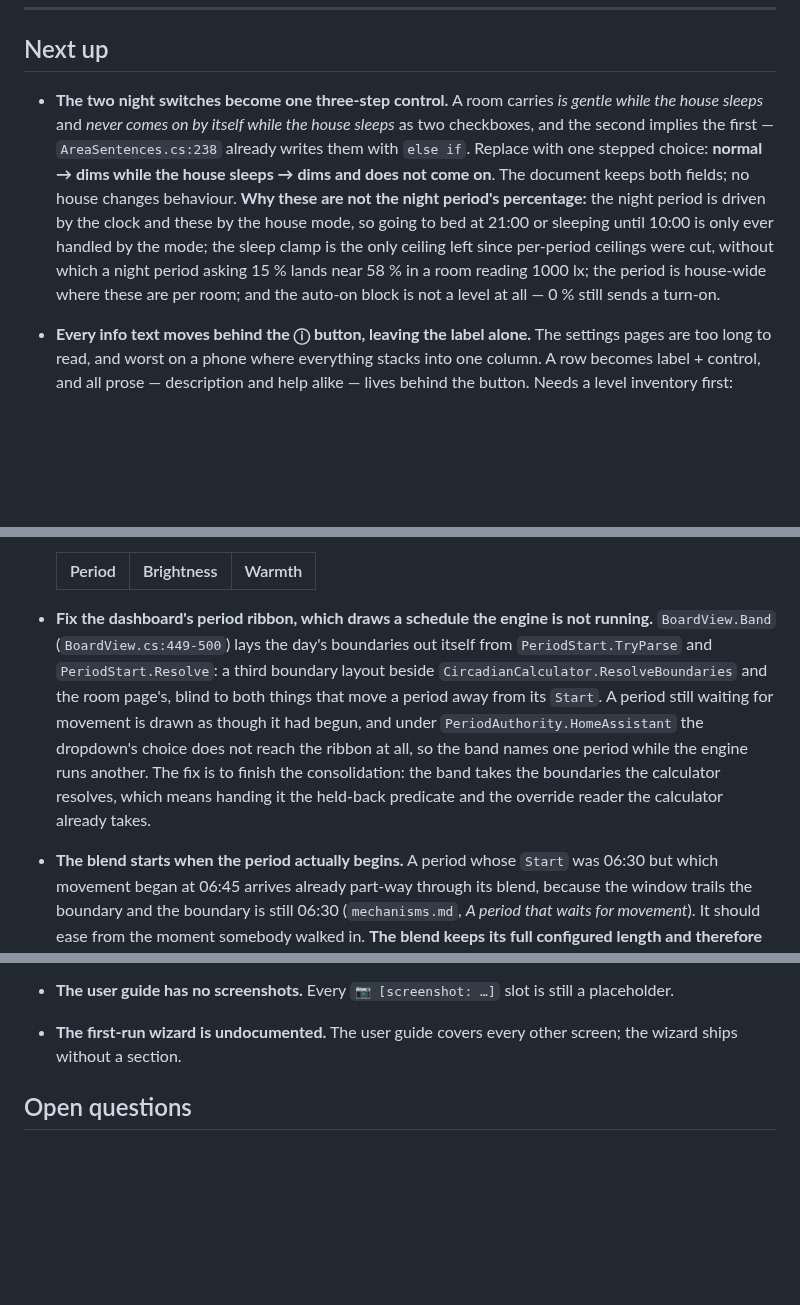
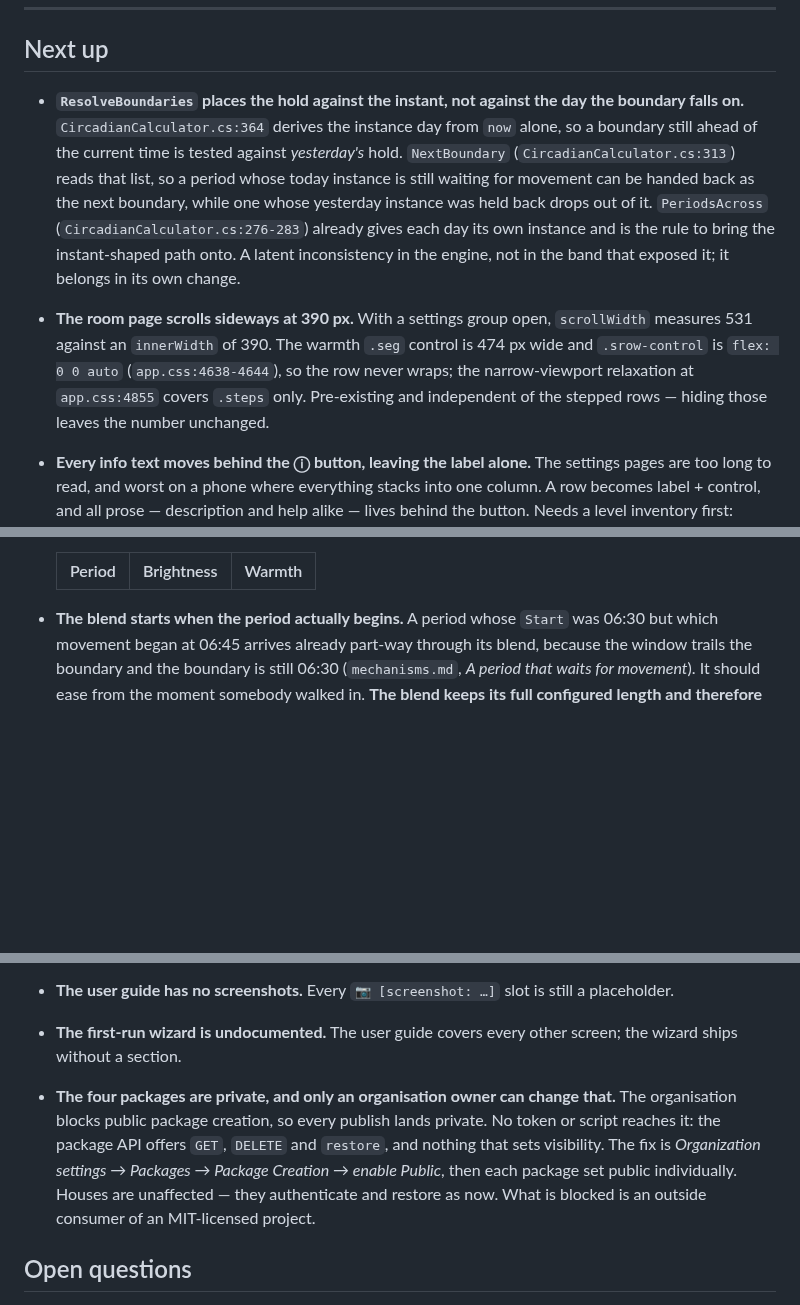
Before and after one commit to 0z00z0/adaptivelighting, a Markdown page: docs/backlog.md, 3 parts joined by grey strips. Rendered like a GitHub page; blank space fills up the shorter version.

Commit message:
docs: the backlog after four items shipped, plus three findings
Co-Authored-By: Claude Opus 5 <noreply@anthropic.com>

```diff
--- a/docs/backlog.md
+++ b/docs/backlog.md
@@ -13,17 +13,19 @@ rewritten to suit one.
 
 ## Next up
 
-- **The two night switches become one three-step control.** A room carries *is gentle while the house sleeps*
-  and *never comes on by itself while the house sleeps* as two checkboxes, and the second implies the first —
-  `AreaSentences.cs:238` already writes them with `else if`. Replace with one stepped choice: **normal → dims
-  while the house sleeps → dims and does not come on**. The document keeps both fields; no house changes
-  behaviour.
-  **Why these are not the night period's percentage:** the night period is driven by the clock and these by the
-  house mode, so going to bed at 21:00 or sleeping until 10:00 is only ever handled by the mode; the sleep
-  clamp is the
-  only ceiling left since per-period ceilings were cut, without which a night period asking 15 % lands near
-  58 % in a room reading 1000 lx; the period is house-wide where these are per room; and the auto-on block is
-  not a level at all — 0 % still sends a turn-on.
+- **`ResolveBoundaries` places the hold against the instant, not against the day the boundary falls on.**
+  `CircadianCalculator.cs:364` derives the instance day from `now` alone, so a boundary still ahead of the
+  current time is tested against *yesterday's* hold. `NextBoundary` (`CircadianCalculator.cs:313`) reads that
+  list, so a period whose today instance is still waiting for movement can be handed back as the next boundary,
+  while one whose yesterday instance was held back drops out of it. `PeriodsAcross`
+  (`CircadianCalculator.cs:276-283`) already gives each day its own instance and is the rule to bring the
+  instant-shaped path onto. A latent inconsistency in the engine, not in the band that exposed it; it belongs
+  in its own change.
+
+- **The room page scrolls sideways at 390 px.** With a settings group open, `scrollWidth` measures 531 against
+  an `innerWidth` of 390. The warmth `.seg` control is 474 px wide and `.srow-control` is `flex: 0 0 auto`
+  (`app.css:4638-4644`), so the row never wraps; the narrow-viewport relaxation at `app.css:4855` covers
+  `.steps` only. Pre-existing and independent of the stepped rows — hiding those leaves the number unchanged.
 
 - **Every info text moves behind the ⓘ button, leaving the label alone.** The settings pages are too long to
   read, and worst on a phone where everything stacks into one column. A row becomes label + control, and all
@@ -39,15 +41,6 @@ rewritten to suit one.
 
   | Period | Brightness | Warmth |
   | --- | --- | --- |
-
-- **Fix the dashboard's period ribbon, which draws a schedule the engine is not running.** `BoardView.Band`
-  (`BoardView.cs:449-500`) lays the day's boundaries out itself from `PeriodStart.TryParse` and
-  `PeriodStart.Resolve`: a third boundary layout beside `CircadianCalculator.ResolveBoundaries` and the room
-  page's, blind to both things that move a period away from its `Start`. A period still waiting for movement is
-  drawn as though it had begun, and under `PeriodAuthority.HomeAssistant` the dropdown's choice does not reach
-  the ribbon at all, so the band names one period while the engine runs another. The fix is to finish the
-  consolidation: the band takes the boundaries the calculator resolves, which means handing it the held-back
-  predicate and the override reader the calculator already takes.
 
 - **The blend starts when the period actually begins.** A period whose `Start` was 06:30 but which movement
   began at 06:45 arrives already part-way through its blend, because the window trails the boundary and the
@@ -68,6 +61,13 @@ rewritten to suit one.
 - **The user guide has no screenshots.** Every `📷 [screenshot: …]` slot is still a placeholder.
 
 - **The first-run wizard is undocumented.** The user guide covers every other screen; the wizard ships without a section.
+
+- **The four packages are private, and only an organisation owner can change that.** The organisation blocks
+  public package creation, so every publish lands private. No token or script reaches it: the package API
+  offers `GET`, `DELETE` and `restore`, and nothing that sets visibility. The fix is *Organization settings →
+  Packages → Package Creation → enable Public*, then each package set public individually. Houses are
+  unaffected — they authenticate and restore as now. What is blocked is an outside consumer of an MIT-licensed
+  project.
 
 ## Open questions
 
```
Also changed, not shown: other parts of docs/backlog.md (+0 -7 lines).
